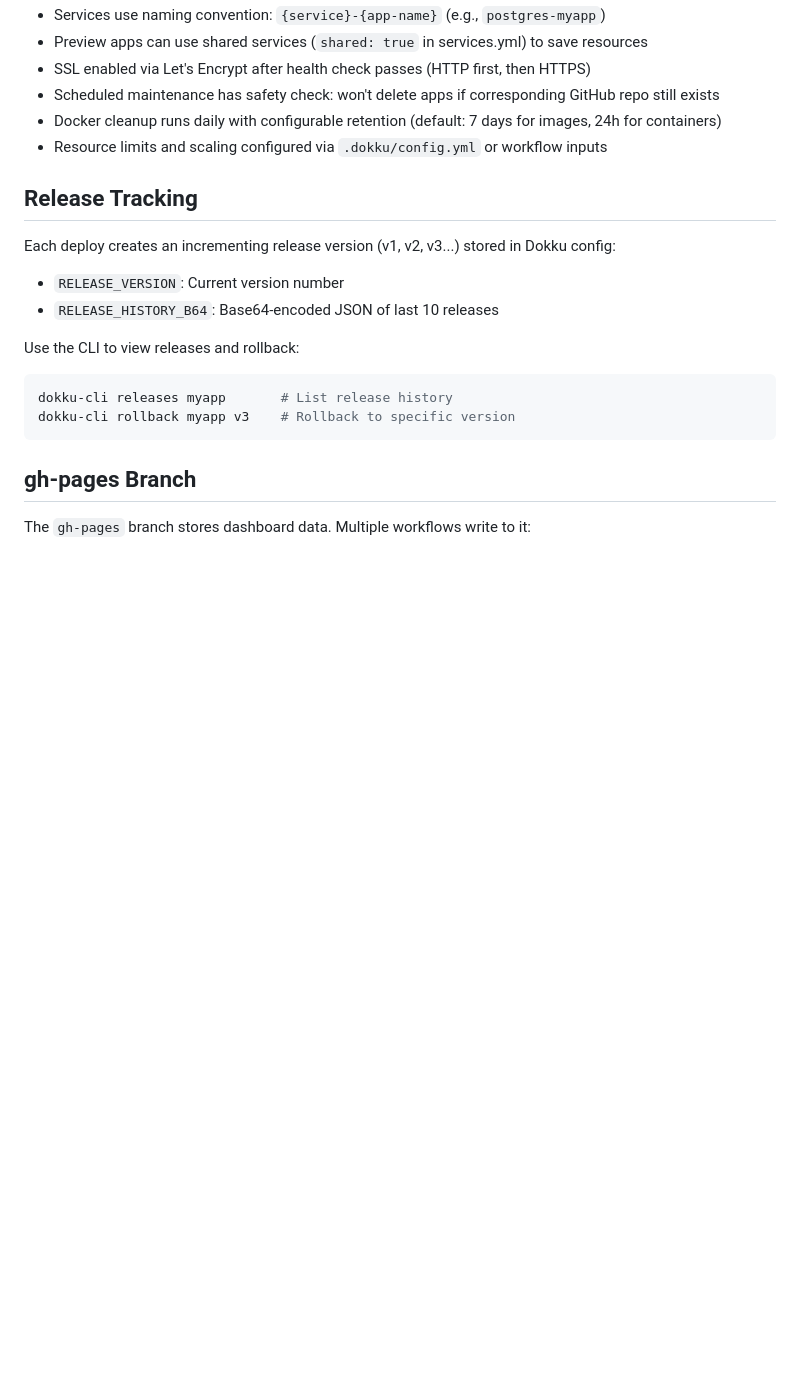
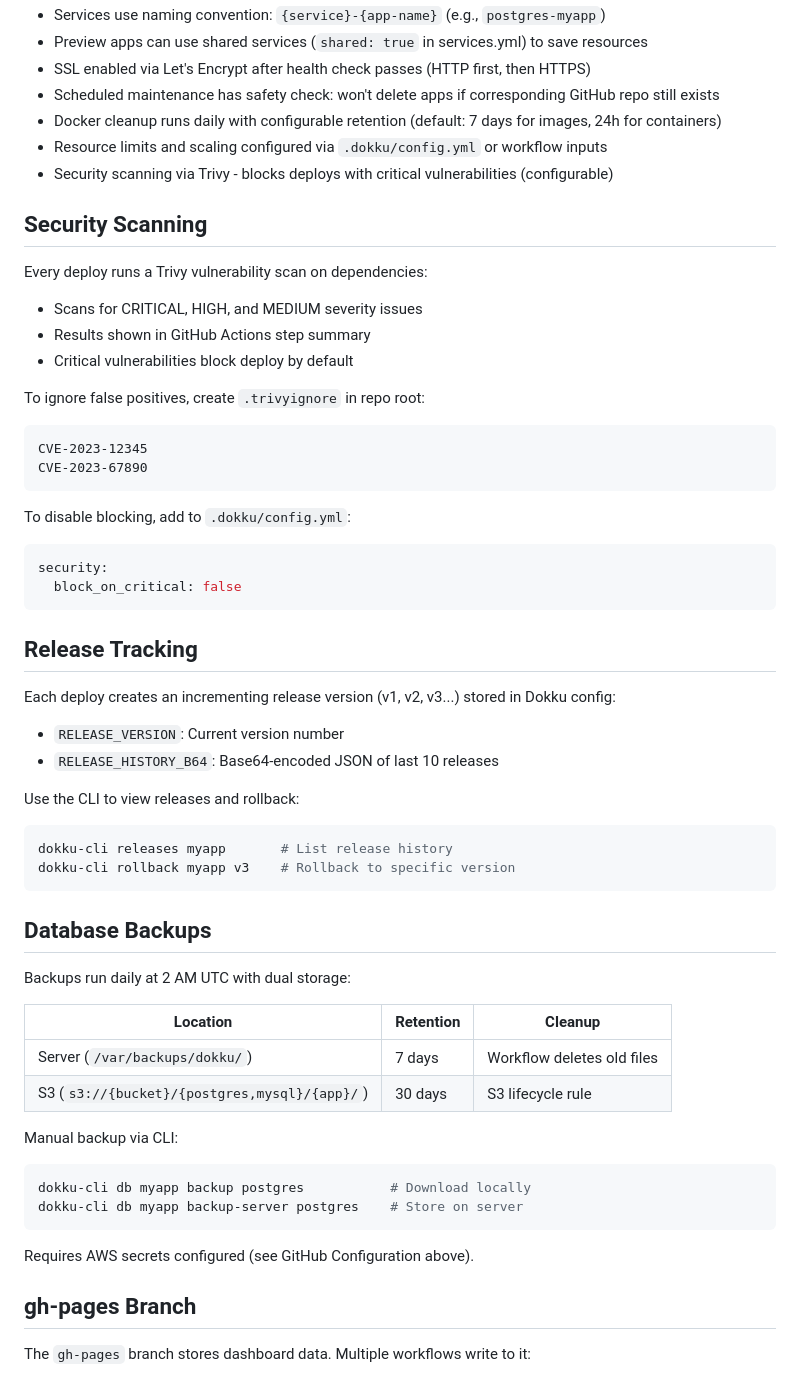
Before and after one commit to signalwire-demos/dokku-deploy-system, a Markdown page: CLAUDE.md, the part around one of its changes. Drawn GitHub-style; blank space fills up the shorter version.

````diff
--- a/CLAUDE.md
+++ b/CLAUDE.md
@@ -143,6 +180,26 @@ Created automatically by workflows: `production`, `staging`, `development`, `pre
 - Scheduled maintenance has safety check: won't delete apps if corresponding GitHub repo still exists
 - Docker cleanup runs daily with configurable retention (default: 7 days for images, 24h for containers)
 - Resource limits and scaling configured via `.dokku/config.yml` or workflow inputs
+- Security scanning via Trivy - blocks deploys with critical vulnerabilities (configurable)
+
+## Security Scanning
+
+Every deploy runs a Trivy vulnerability scan on dependencies:
+- Scans for CRITICAL, HIGH, and MEDIUM severity issues
+- Results shown in GitHub Actions step summary
+- Critical vulnerabilities block deploy by default
+
+To ignore false positives, create `.trivyignore` in repo root:
+```
+CVE-2023-12345
+CVE-2023-67890
+```
+
+To disable blocking, add to `.dokku/config.yml`:
+```yaml
+security:
+  block_on_critical: false
+```
 
 ## Release Tracking
 
@@ -155,6 +212,23 @@ Use the CLI to view releases and rollback:
 dokku-cli releases myapp       # List release history
 dokku-cli rollback myapp v3    # Rollback to specific version
 ```
+
+## Database Backups
+
+Backups run daily at 2 AM UTC with dual storage:
+
+| Location | Retention | Cleanup |
+|----------|-----------|---------|
+| Server (`/var/backups/dokku/`) | 7 days | Workflow deletes old files |
+| S3 (`s3://{bucket}/{postgres,mysql}/{app}/`) | 30 days | S3 lifecycle rule |
+
+Manual backup via CLI:
+```bash
+dokku-cli db myapp backup postgres           # Download locally
+dokku-cli db myapp backup-server postgres    # Store on server
+```
+
+Requires AWS secrets configured (see GitHub Configuration above).
 
 ## gh-pages Branch
 
````
Also changed, not shown: other parts of CLAUDE.md (+58 -21 lines).
